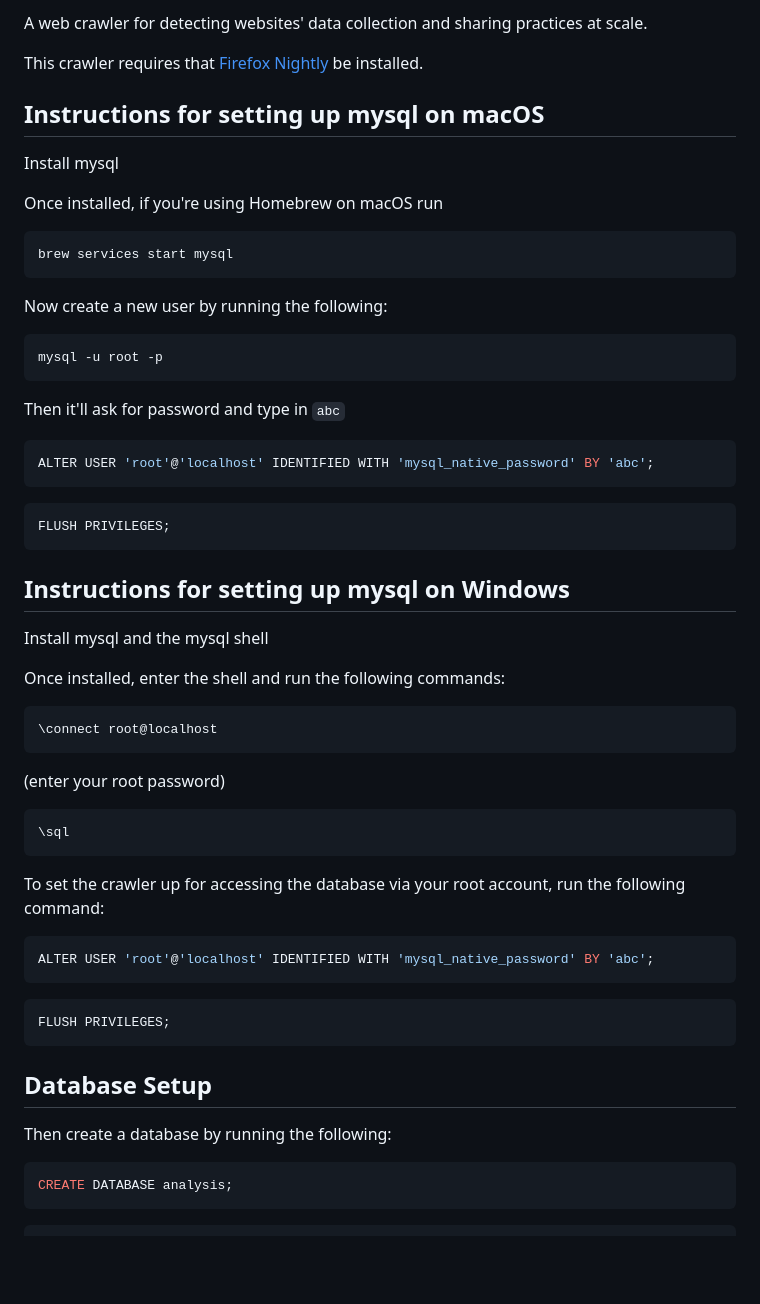
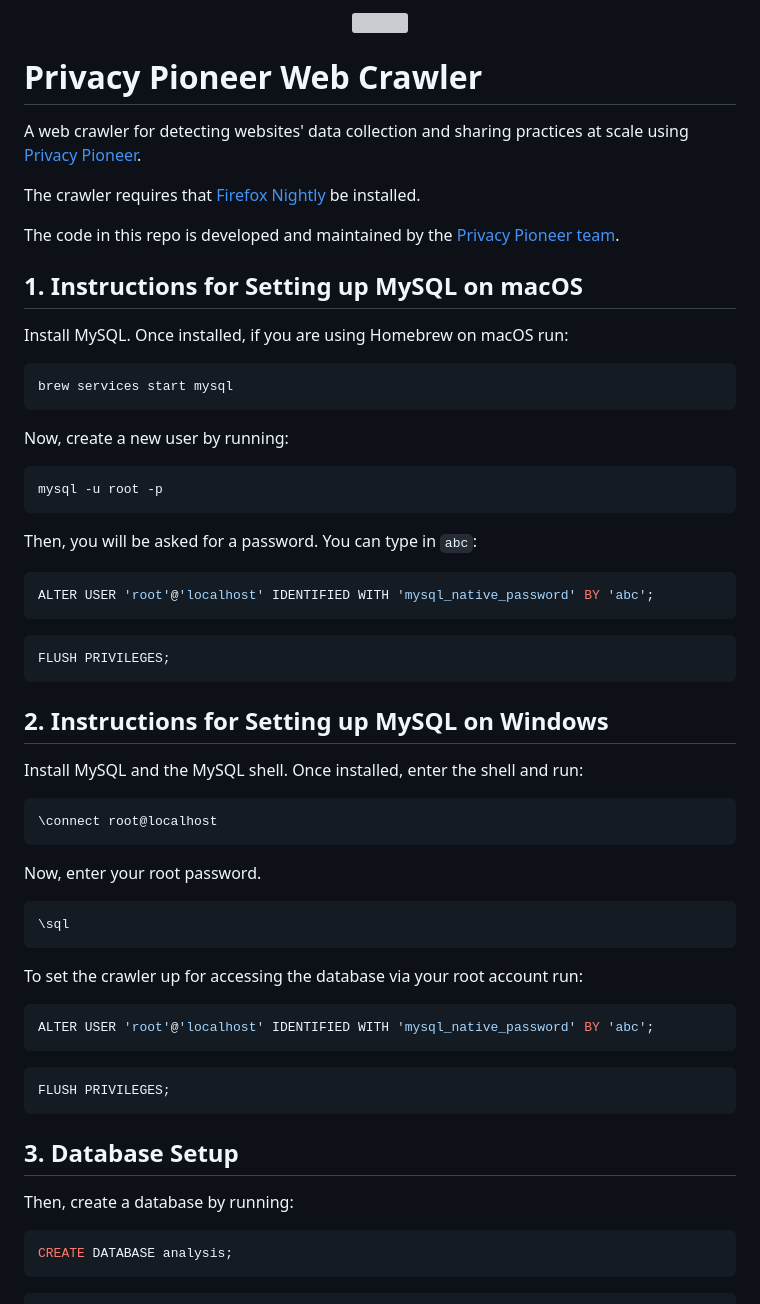
Before and after one commit to privacy-tech-lab/privacy-pioneer-web-crawler, a Markdown page: README.md, the part around one of its changes. Drawn GitHub-style; blank space fills up the shorter version; grey boxes are pictures that could not be loaded.

````diff
--- a/README.md
+++ b/README.md
@@ -2,26 +12,31 @@
 
-A web crawler for detecting websites' data collection and sharing practices at scale.
+<p align="center">
+<img src="Privacy_Pioneer_Floating.svg" width="270" height="195">
+</p>
 
-This crawler requires that [Firefox Nightly](https://www.mozilla.org/en-US/firefox/channel/desktop/) be installed.
+# Privacy Pioneer Web Crawler
 
-## Instructions for setting up mysql on macOS
+A web crawler for detecting websites' data collection and sharing practices at scale using [Privacy Pioneer](https://github.com/privacy-tech-lab/privacy-pioneer).
 
-Install mysql
+The crawler requires that [Firefox Nightly](https://www.mozilla.org/en-US/firefox/channel/desktop/) be installed.
 
-Once installed, if you're using Homebrew on macOS run
+The code in this repo is developed and maintained by the [Privacy Pioneer team](https://github.com/privacy-tech-lab/privacy-pioneer#privacy-pioneer).
+
+## 1. Instructions for Setting up MySQL on macOS
+
+Install MySQL. Once installed, if you are using Homebrew on macOS run:
 
 ```bash
 brew services start mysql
 ```
 
-
-Now create a new user by running the following:
+Now, create a new user by running:
 
 ```bash
 mysql -u root -p
 ```
 
-Then it'll ask for password and type in `abc`
+Then, you will be asked for a password. You can type in `abc`:
 
 ```sql
 ALTER USER 'root'@'localhost' IDENTIFIED WITH 'mysql_native_password' BY 'abc';
@@ -31,23 +46,22 @@ ALTER USER 'root'@'localhost' IDENTIFIED WITH 'mysql_native_password' BY 'abc';
 FLUSH PRIVILEGES;
 ```
 
-## Instructions for setting up mysql on Windows
+## 2. Instructions for Setting up MySQL on Windows
 
-Install mysql and the mysql shell
+Install MySQL and the MySQL shell. Once installed, enter the shell and run:
 
-Once installed, enter the shell and run the following commands:
-
-```
+```bash
 \connect root@localhost
 ```
 
-(enter your root password)
+Now, enter your root password.
 
-```
+```bash
 \sql
 ```
 
-To set the crawler up for accessing the database via your root account, run the following command:
+To set the crawler up for accessing the database via your root account run:
+
 ```sql
 ALTER USER 'root'@'localhost' IDENTIFIED WITH 'mysql_native_password' BY 'abc';
 ```
@@ -56,9 +70,9 @@ ALTER USER 'root'@'localhost' IDENTIFIED WITH 'mysql_native_password' BY 'abc';
 FLUSH PRIVILEGES;
 ```
 
-## Database Setup
+## 3. Database Setup
 
-Then create a database by running the following:
+Then, create a database by running:
 
 ```sql
 CREATE DATABASE analysis;
````
Also changed, not shown: other parts of README.md (+43 -5 lines), google_logo.png (added), plt_logo.png (added), wesleyan_shield.png (added), 1 other file.
